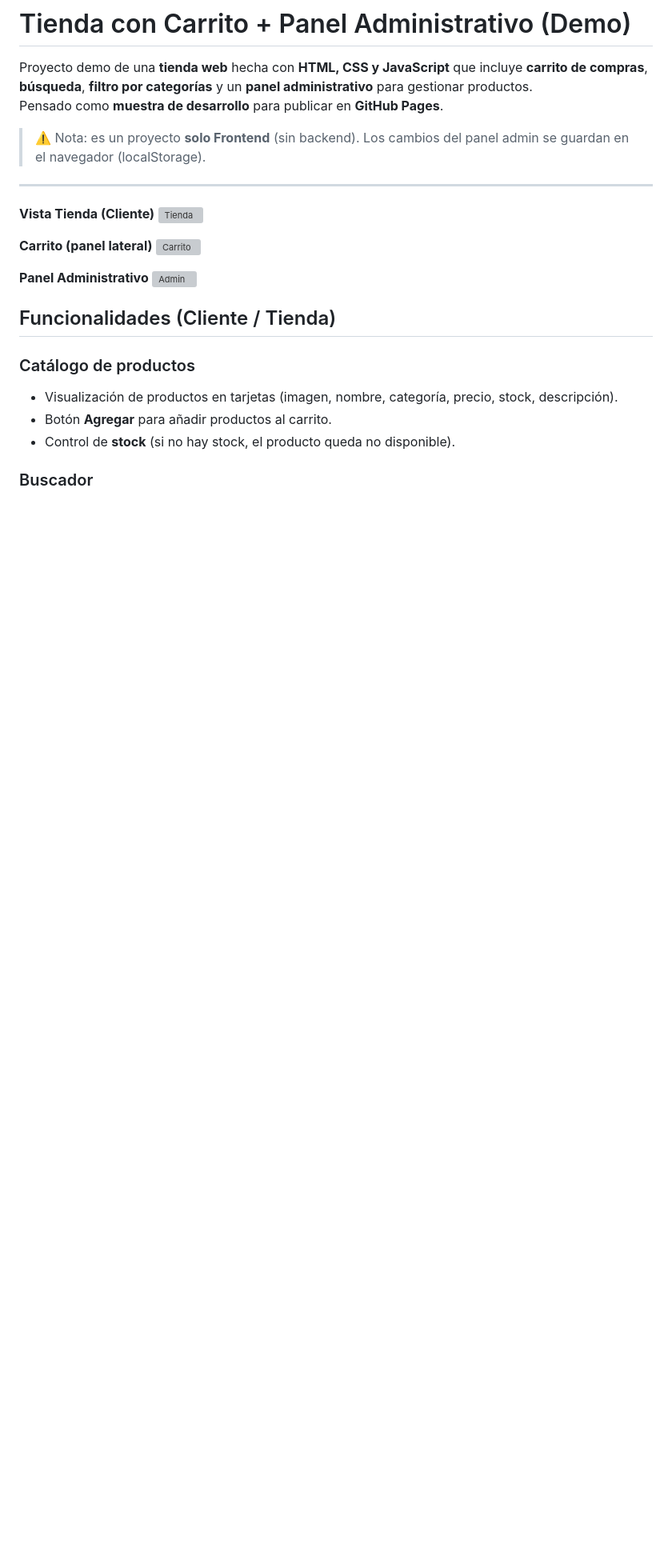
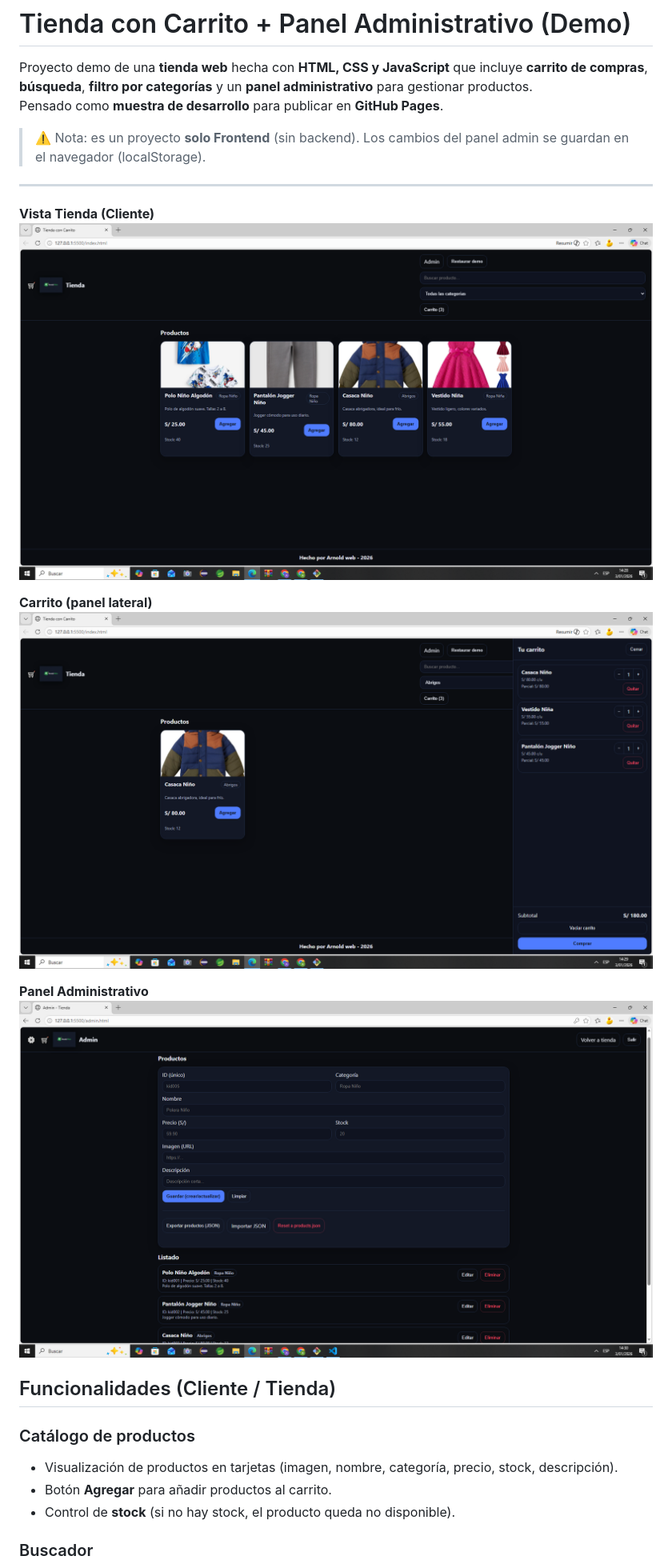
Before and after one commit to esteban2806/tienda-carrito, a Markdown page: README.md, the part around the change. Shown at 80% size. GitHub-like rendering; blank space fills up the shorter version; grey boxes are pictures that could not be loaded.

Commit message:
Fix image paths in README.md
Updated image paths in README.md to use 'img' directory.

```diff
--- a/README.md
+++ b/README.md
@@ -7,13 +7,13 @@ Pensado como **muestra de desarrollo** para publicar en **GitHub Pages**.
 
 ---
 **Vista Tienda (Cliente)**
-![Tienda](imagen/readme/02-tienda.png)
+![Tienda](img/readme/02-tienda.png)
 
 **Carrito (panel lateral)**
-![Carrito](imagen/readme/carrito.png)
+![Carrito](img/readme/carrito.png)
 
 **Panel Administrativo**
-![Admin](imagen/readme/04-admin.png)
+![Admin](img/readme/04-admin.png)
 
 
 ## Funcionalidades (Cliente / Tienda)
```
